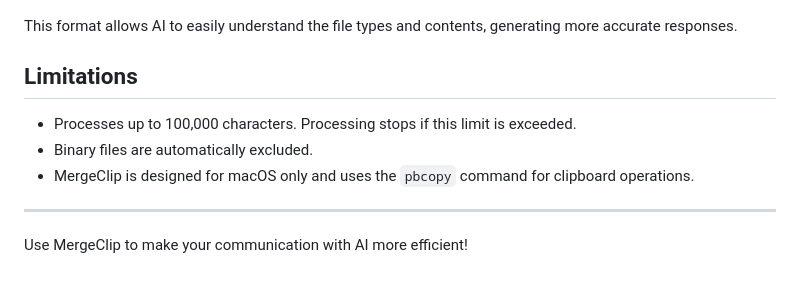
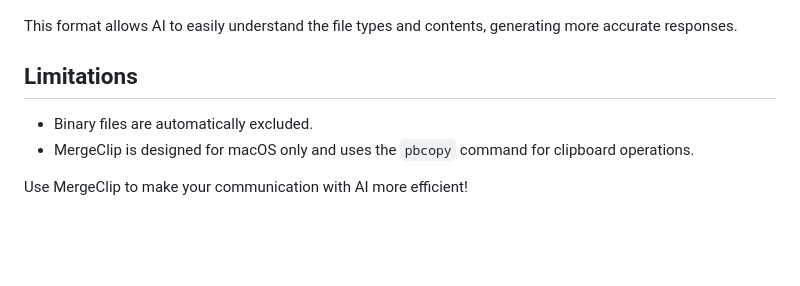
Before and after one commit to koriym/MergeClip, a Markdown page: README.md, the part around the change. Rendered like a GitHub page; blank space fills up the shorter version.

Commit message:
Simplify README by removing outdated character limit info.
The removed line referred to a character processing limit that no longer applies. This change ensures the README reflects the current functionality and avoids potential confusion for users.

```diff
--- a/README.md
+++ b/README.md
@@ -98,10 +98,7 @@ This format allows AI to easily understand the file types and contents, generati
 
 ## Limitations
 
-- Processes up to 100,000 characters. Processing stops if this limit is exceeded.
 - Binary files are automatically excluded.
 - MergeClip is designed for macOS only and uses the `pbcopy` command for clipboard operations.
 
----
-
 Use MergeClip to make your communication with AI more efficient!
```
